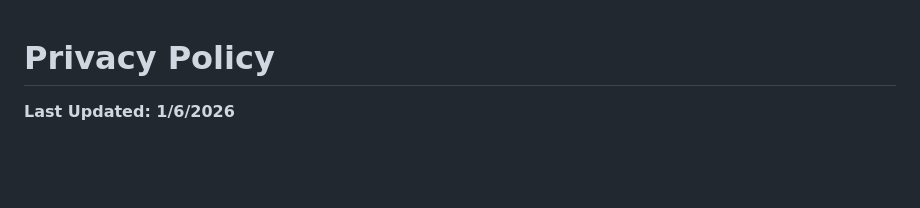
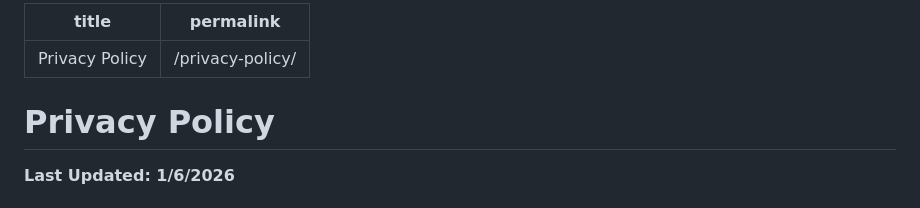
Before and after one commit to Ikrion/NDPschoolTagging, a Markdown page: PRIVACY_POLICY.md, the part around the change. Drawn GitHub-style; blank space fills up the shorter version.

```diff
--- a/PRIVACY_POLICY.md
+++ b/PRIVACY_POLICY.md
@@ -1,3 +1,8 @@
+---
+title: Privacy Policy
+permalink: /privacy-policy/
+---
+
 # Privacy Policy
 
 **Last Updated: 1/6/2026**
```
